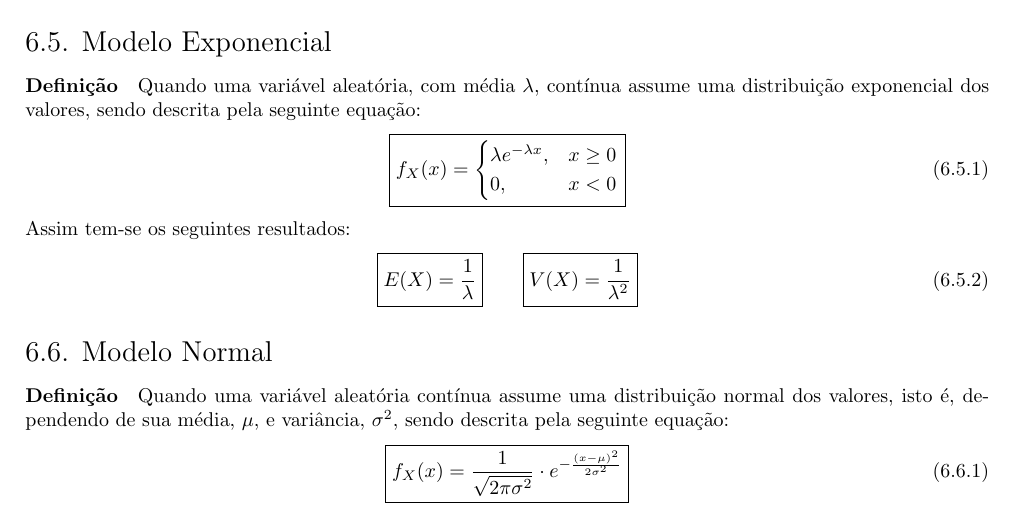
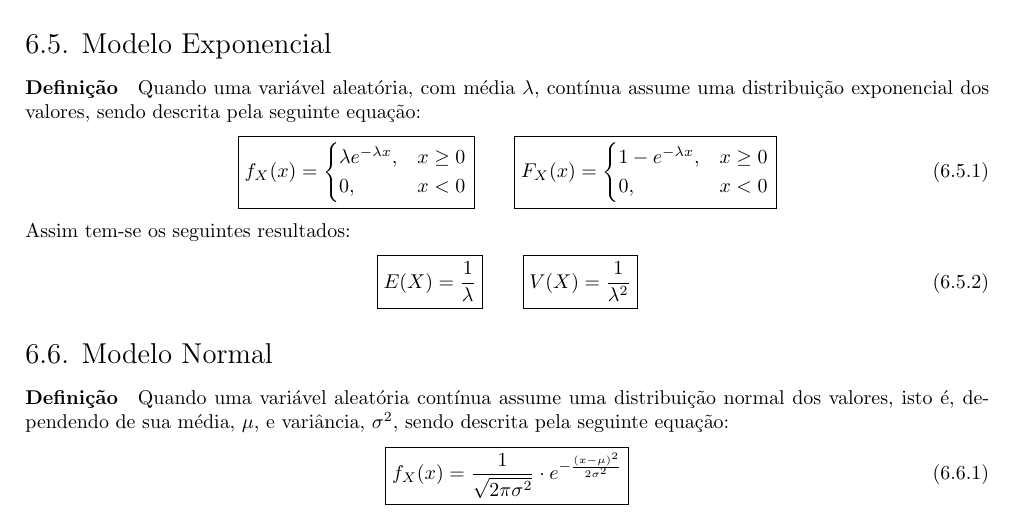
Before and after one commit to tr0fin0/classes_unicamp, a LaTeX document (me414/me414.tex): part of page 18 of 18, cut so that both start at the same text. Compiled offline with pdfLaTeX.

Commit message:
:construction: add Função Acumulada Exponencial

```diff
--- a/me414/me414.tex
+++ b/me414/me414.tex
@@ -1111,6 +1111,14 @@
                             0,                      & x < 0\\
                         \end{cases}
                     }
+                    \qquad
+                    \boxed{
+                        F_{X}(x) =
+                        \begin{cases}
+                            1 - e^{-\lambda x}, & x \ge 0\\
+                            0,                  & x < 0\\
+                        \end{cases}
+                    }
                 \end{equation}
             Assim tem-se os seguintes resultados:
                 \begin{equation}
```
